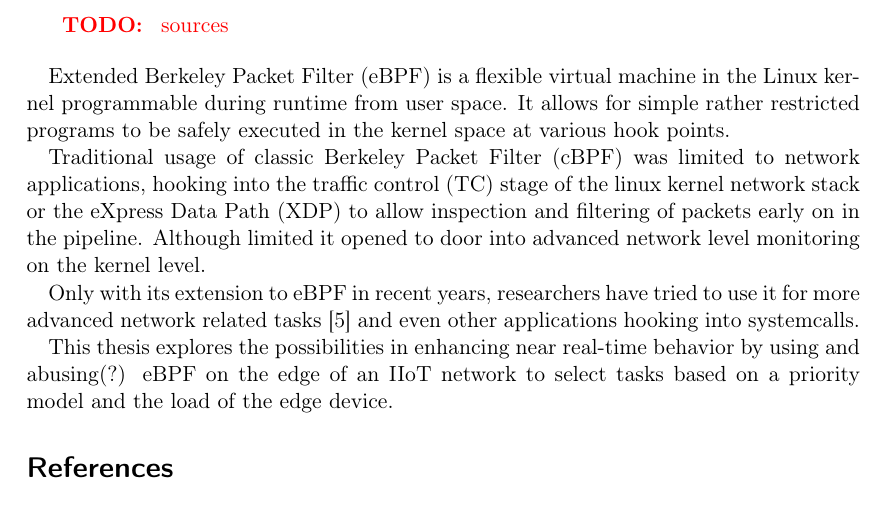
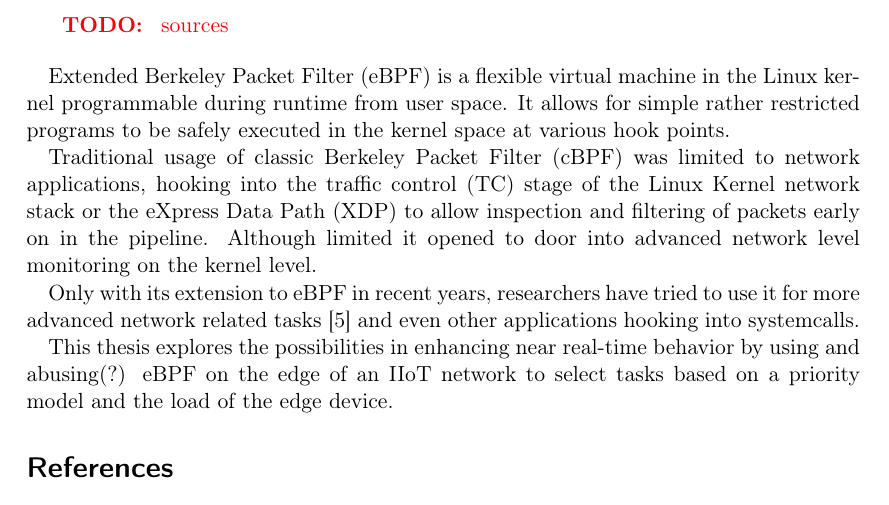
Before and after one commit to AurelWeinholdBachelorsThesis/thesis_proposal, a LaTeX document (expose.tex, which reads tex/approach.tex): part of page 2 of 3, cut so that both start at the same text. Compiled offline with pdfLaTeX.

Commit message:
Spelling of Linux Kernel

```diff
--- a/tex/approach.tex
+++ b/tex/approach.tex
@@ -22,8 +22,8 @@ hook points.
 
 % How is eBPF used? What can be achieved?
 Traditional usage of classic Berkeley Packet Filter (cBPF) was limited to
-network applications, hooking into the traffic control (TC) stage of the linux
-kernel network stack or the eXpress Data Path (XDP) to allow inspection and
+network applications, hooking into the traffic control (TC) stage of the Linux
+Kernel network stack or the eXpress Data Path (XDP) to allow inspection and
 filtering of packets early on in the pipeline. Although limited it opened to
 door into advanced network level monitoring on the kernel level.
 
```
